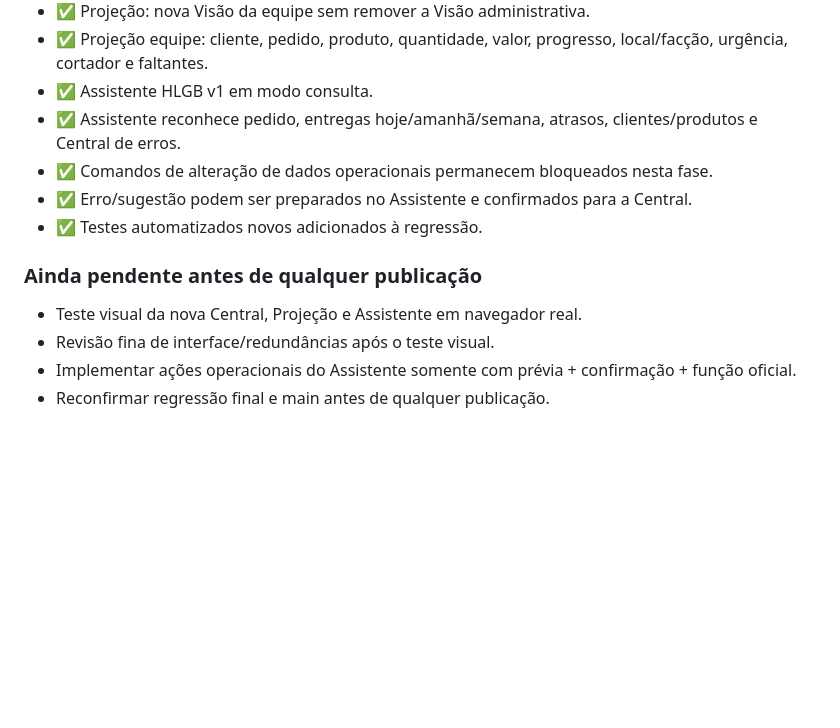
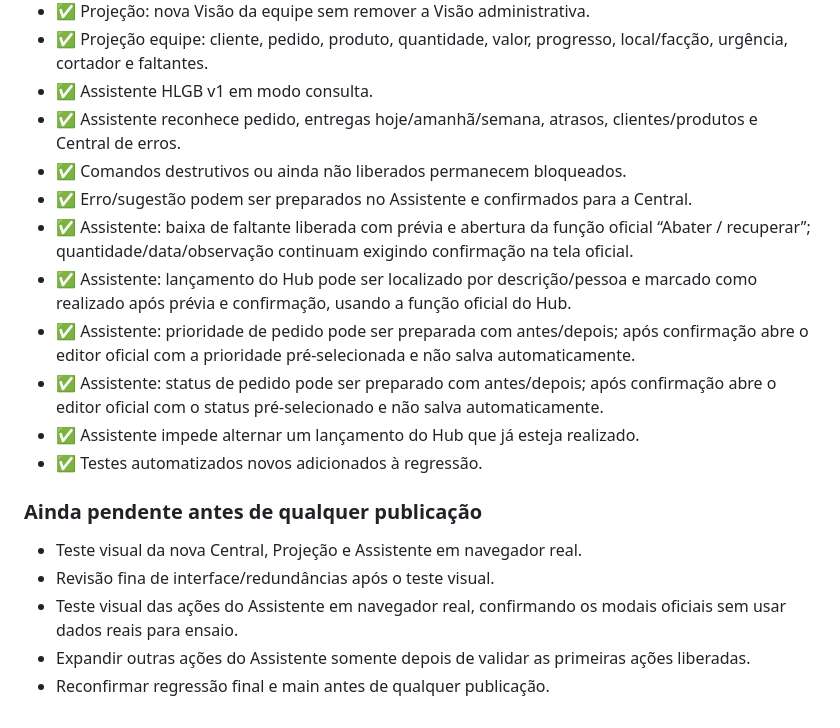
Before and after one commit to brunomozersilva-stack/hlgb-confeccoes, a Markdown page: MELHORIAS-20260930.md, the part around the change. GitHub-like rendering; blank space fills up the shorter version.

Commit message:
Atualiza checkpoint das ações seguras do Assistente

```diff
--- a/MELHORIAS-20260930.md
+++ b/MELHORIAS-20260930.md
@@ -174,12 +174,18 @@ Botão "Preparar para o ChatGPT":
 - ✅ Projeção equipe: cliente, pedido, produto, quantidade, valor, progresso, local/facção, urgência, cortador e faltantes.
 - ✅ Assistente HLGB v1 em modo consulta.
 - ✅ Assistente reconhece pedido, entregas hoje/amanhã/semana, atrasos, clientes/produtos e Central de erros.
-- ✅ Comandos de alteração de dados operacionais permanecem bloqueados nesta fase.
+- ✅ Comandos destrutivos ou ainda não liberados permanecem bloqueados.
 - ✅ Erro/sugestão podem ser preparados no Assistente e confirmados para a Central.
+- ✅ Assistente: baixa de faltante liberada com prévia e abertura da função oficial “Abater / recuperar”; quantidade/data/observação continuam exigindo confirmação na tela oficial.
+- ✅ Assistente: lançamento do Hub pode ser localizado por descrição/pessoa e marcado como realizado após prévia e confirmação, usando a função oficial do Hub.
+- ✅ Assistente: prioridade de pedido pode ser preparada com antes/depois; após confirmação abre o editor oficial com a prioridade pré-selecionada e não salva automaticamente.
+- ✅ Assistente: status de pedido pode ser preparado com antes/depois; após confirmação abre o editor oficial com o status pré-selecionado e não salva automaticamente.
+- ✅ Assistente impede alternar um lançamento do Hub que já esteja realizado.
 - ✅ Testes automatizados novos adicionados à regressão.
 
 ### Ainda pendente antes de qualquer publicação
 - Teste visual da nova Central, Projeção e Assistente em navegador real.
 - Revisão fina de interface/redundâncias após o teste visual.
-- Implementar ações operacionais do Assistente somente com prévia + confirmação + função oficial.
+- Teste visual das ações do Assistente em navegador real, confirmando os modais oficiais sem usar dados reais para ensaio.
+- Expandir outras ações do Assistente somente depois de validar as primeiras ações liberadas.
 - Reconfirmar regressão final e main antes de qualquer publicação.
```
